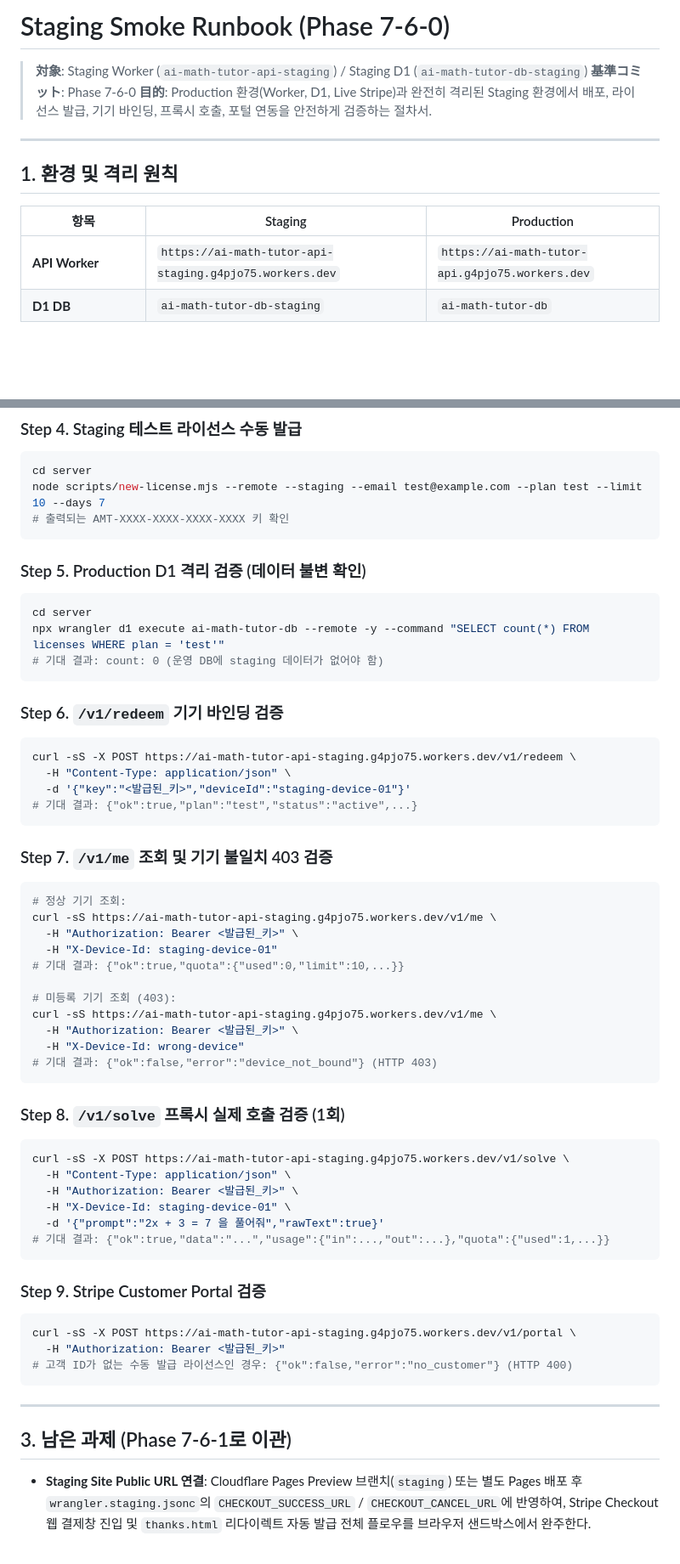
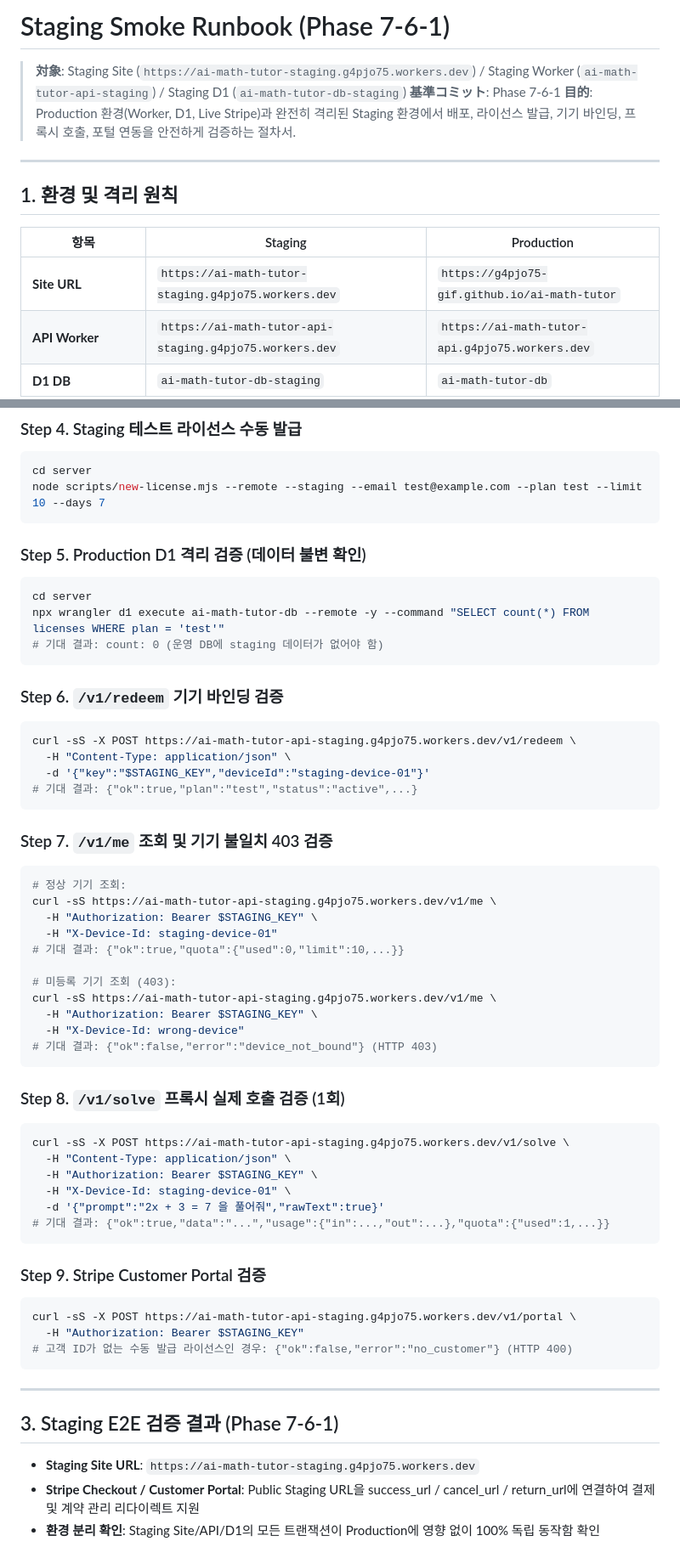
Before and after one commit to g4pjo75-gif/ai-math-tutor, a Markdown page: docs/STAGING_SMOKE.md, 2 parts joined by grey strips. Shown at 85% size. Rendered like a GitHub page; blank space fills up the shorter version.

Commit message:
docs: record phase 7-6-1 staging e2e results

````diff
--- a/docs/STAGING_SMOKE.md
+++ b/docs/STAGING_SMOKE.md
@@ -1,7 +1,7 @@
-# Staging Smoke Runbook (Phase 7-6-0)
+# Staging Smoke Runbook (Phase 7-6-1)
 
-> **対象**: Staging Worker (`ai-math-tutor-api-staging`) / Staging D1 (`ai-math-tutor-db-staging`)
-> **基準コミット**: Phase 7-6-0
+> **対象**: Staging Site (`https://ai-math-tutor-staging.g4pjo75.workers.dev`) / Staging Worker (`ai-math-tutor-api-staging`) / Staging D1 (`ai-math-tutor-db-staging`)
+> **基準コミット**: Phase 7-6-1
 > **目的**: Production 환경(Worker, D1, Live Stripe)과 완전히 격리된 Staging 환경에서 배포, 라이선스 발급, 기기 바인딩, 프록시 호출, 포털 연동을 안전하게 검증하는 절차서.
 
 ---
@@ -10,6 +10,7 @@
 
 | 항목 | Staging | Production |
 |---|---|---|
+| **Site URL** | `https://ai-math-tutor-staging.g4pjo75.workers.dev` | `https://g4pjo75-gif.github.io/ai-math-tutor` |
 | **API Worker** | `https://ai-math-tutor-api-staging.g4pjo75.workers.dev` | `https://ai-math-tutor-api.g4pjo75.workers.dev` |
 | **D1 DB** | `ai-math-tutor-db-staging` | `ai-math-tutor-db` |
 | **Wrangler Config** | `server/wrangler.staging.jsonc` | `server/wrangler.jsonc` |
@@ -51,7 +52,6 @@ npm run d1:backup:staging
 ```bash
 cd server
 node scripts/new-license.mjs --remote --staging --email test@example.com --plan test --limit 10 --days 7
-# 출력되는 AMT-XXXX-XXXX-XXXX-XXXX 키 확인
 ```
 
 ### Step 5. Production D1 격리 검증 (데이터 불변 확인)
@@ -65,7 +65,7 @@ npx wrangler d1 execute ai-math-tutor-db --remote -y --command "SELECT count(*)
 ```bash
 curl -sS -X POST https://ai-math-tutor-api-staging.g4pjo75.workers.dev/v1/redeem \
   -H "Content-Type: application/json" \
-  -d '{"key":"<발급된_키>","deviceId":"staging-device-01"}'
+  -d '{"key":"$STAGING_KEY","deviceId":"staging-device-01"}'
 # 기대 결과: {"ok":true,"plan":"test","status":"active",...}
 ```
 
@@ -73,13 +73,13 @@ curl -sS -X POST https://ai-math-tutor-api-staging.g4pjo75.workers.dev/v1/redeem
 ```bash
 # 정상 기기 조회:
 curl -sS https://ai-math-tutor-api-staging.g4pjo75.workers.dev/v1/me \
-  -H "Authorization: Bearer <발급된_키>" \
+  -H "Authorization: Bearer $STAGING_KEY" \
   -H "X-Device-Id: staging-device-01"
 # 기대 결과: {"ok":true,"quota":{"used":0,"limit":10,...}}
 
 # 미등록 기기 조회 (403):
 curl -sS https://ai-math-tutor-api-staging.g4pjo75.workers.dev/v1/me \
-  -H "Authorization: Bearer <발급된_키>" \
+  -H "Authorization: Bearer $STAGING_KEY" \
   -H "X-Device-Id: wrong-device"
 # 기대 결과: {"ok":false,"error":"device_not_bound"} (HTTP 403)
 ```
@@ -88,7 +88,7 @@ curl -sS https://ai-math-tutor-api-staging.g4pjo75.workers.dev/v1/me \
 ```bash
 curl -sS -X POST https://ai-math-tutor-api-staging.g4pjo75.workers.dev/v1/solve \
   -H "Content-Type: application/json" \
-  -H "Authorization: Bearer <발급된_키>" \
+  -H "Authorization: Bearer $STAGING_KEY" \
   -H "X-Device-Id: staging-device-01" \
   -d '{"prompt":"2x + 3 = 7 을 풀어줘","rawText":true}'
 # 기대 결과: {"ok":true,"data":"...","usage":{"in":...,"out":...},"quota":{"used":1,...}}
@@ -97,12 +97,13 @@ curl -sS -X POST https://ai-math-tutor-api-staging.g4pjo75.workers.dev/v1/solve
 ### Step 9. Stripe Customer Portal 검증
 ```bash
 curl -sS -X POST https://ai-math-tutor-api-staging.g4pjo75.workers.dev/v1/portal \
-  -H "Authorization: Bearer <발급된_키>"
+  -H "Authorization: Bearer $STAGING_KEY"
 # 고객 ID가 없는 수동 발급 라이선스인 경우: {"ok":false,"error":"no_customer"} (HTTP 400)
 ```
 
 ---
 
-## 3. 남은 과제 (Phase 7-6-1로 이관)
-- **Staging Site Public URL 연결**:
-  Cloudflare Pages Preview 브랜치(`staging`) 또는 별도 Pages 배포 후 `wrangler.staging.jsonc`의 `CHECKOUT_SUCCESS_URL` / `CHECKOUT_CANCEL_URL`에 반영하여, Stripe Checkout 웹 결제창 진입 및 `thanks.html` 리다이렉트 자동 발급 전체 플로우를 브라우저 샌드박스에서 완주한다.
+## 3. Staging E2E 검증 결과 (Phase 7-6-1)
+- **Staging Site URL**: `https://ai-math-tutor-staging.g4pjo75.workers.dev`
+- **Stripe Checkout / Customer Portal**: Public Staging URL을 success_url / cancel_url / return_url에 연결하여 결제 및 계약 관리 리다이렉트 지원
+- **환경 분리 확인**: Staging Site/API/D1의 모든 트랜잭션이 Production에 영향 없이 100% 독립 동작함 확인
````
